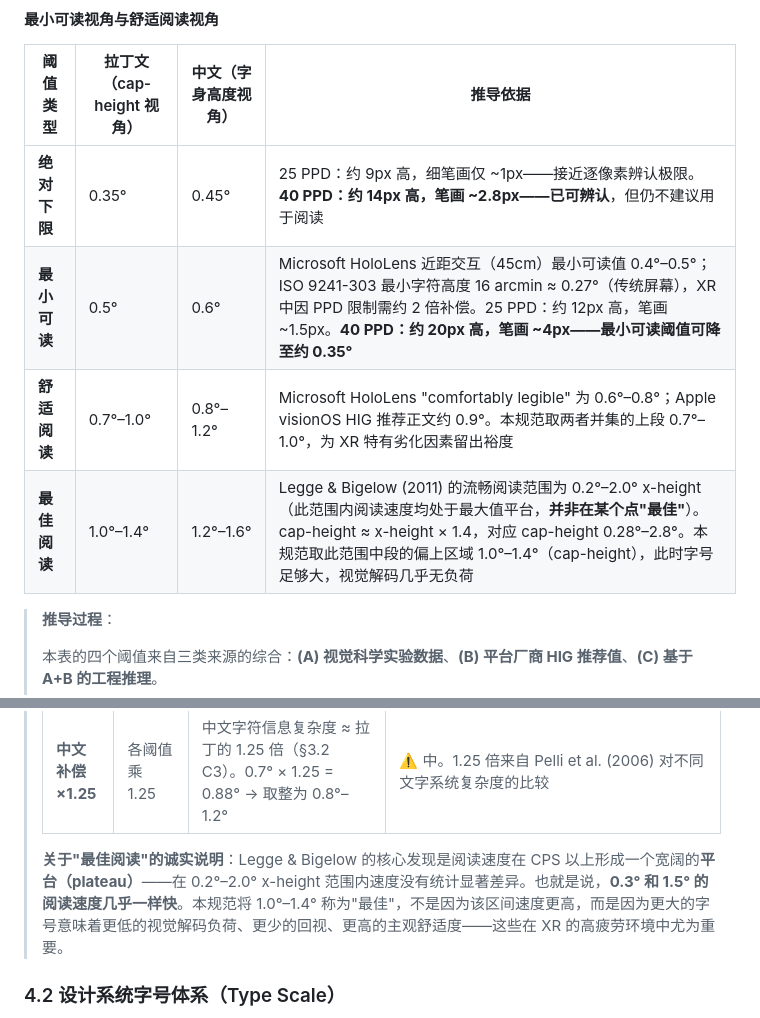
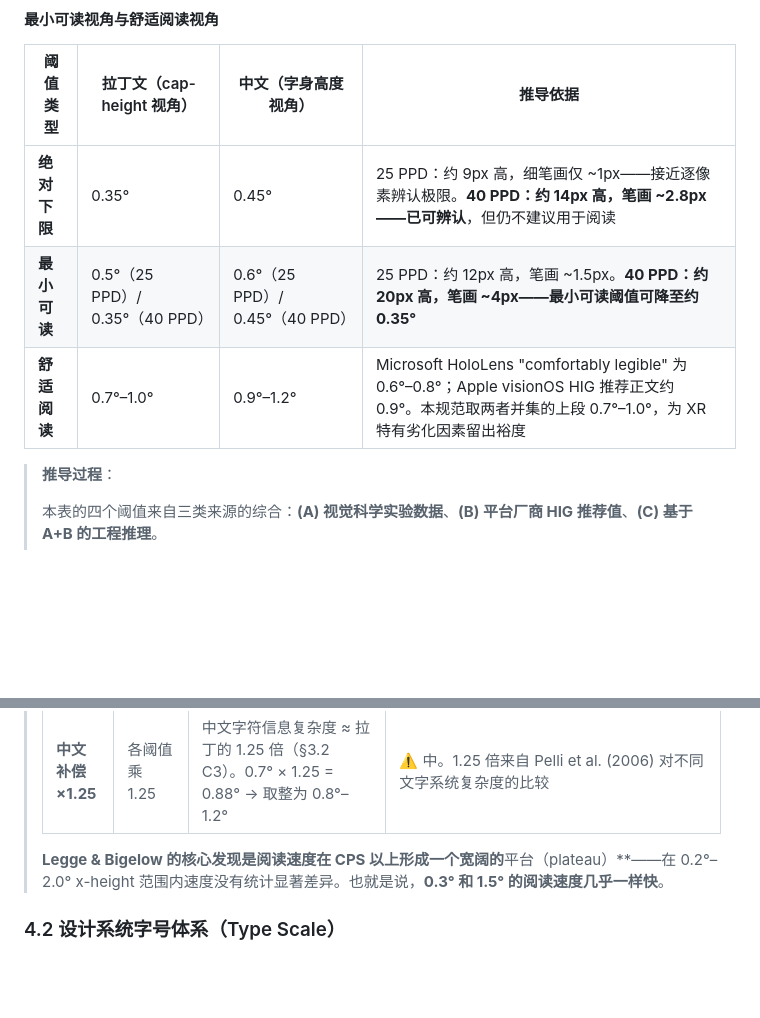
Before and after one commit to Ssssure/XRDesignInvestigation, a Markdown page: xr-typography-and-dynamic-layout/README.md, 2 parts joined by grey strips. GitHub-like rendering; blank space fills up the shorter version.

```diff
--- a/xr-typography-and-dynamic-layout/README.md
+++ b/xr-typography-and-dynamic-layout/README.md
@@ -540,9 +540,8 @@ XR 中的字号以**视角度**为基准，确保文字在任何深度和设备
 | 阈值类型 | 拉丁文（cap-height 视角） | 中文（字身高度视角） | 推导依据 |
 |---|---|---|---|
 | **绝对下限** | 0.35° | 0.45° | 25 PPD：约 9px 高，细笔画仅 ~1px——接近逐像素辨认极限。**40 PPD：约 14px 高，笔画 ~2.8px——已可辨认**，但仍不建议用于阅读 |
-| **最小可读** | 0.5° | 0.6° | Microsoft HoloLens 近距交互（45cm）最小可读值 0.4°–0.5°；ISO 9241-303 最小字符高度 16 arcmin ≈ 0.27°（传统屏幕），XR 中因 PPD 限制需约 2 倍补偿。25 PPD：约 12px 高，笔画 ~1.5px。**40 PPD：约 20px 高，笔画 ~4px——最小可读阈值可降至约 0.35°** |
-| **舒适阅读** | 0.7°–1.0° | 0.8°–1.2° | Microsoft HoloLens "comfortably legible" 为 0.6°–0.8°；Apple visionOS HIG 推荐正文约 0.9°。本规范取两者并集的上段 0.7°–1.0°，为 XR 特有劣化因素留出裕度 |
-| **最佳阅读** | 1.0°–1.4° | 1.2°–1.6° | Legge & Bigelow (2011) 的流畅阅读范围为 0.2°–2.0° x-height（此范围内阅读速度均处于最大值平台，**并非在某个点"最佳"**）。cap-height ≈ x-height × 1.4，对应 cap-height 0.28°–2.8°。本规范取此范围中段的偏上区域 1.0°–1.4°（cap-height），此时字号足够大，视觉解码几乎无负荷 |
+| **最小可读** | 0.5°（25 PPD）/ 0.35°（40 PPD） | 0.6°（25 PPD）/ 0.45°（40 PPD） | 25 PPD：约 12px 高，笔画 ~1.5px。**40 PPD：约 20px 高，笔画 ~4px——最小可读阈值可降至约 0.35°** |
+| **舒适阅读** | 0.7°–1.0° | 0.9°–1.2° | Microsoft HoloLens "comfortably legible" 为 0.6°–0.8°；Apple visionOS HIG 推荐正文约 0.9°。本规范取两者并集的上段 0.7°–1.0°，为 XR 特有劣化因素留出裕度 |
 
 > **推导过程**：
 >
@@ -556,7 +555,7 @@ XR 中的字号以**视角度**为基准，确保文字在任何深度和设备
 > | **最佳阅读 1.0°–1.4°** | 拉丁 cap-height | Legge & Bigelow (2011)：流畅阅读范围 0.2°–2.0° x-height，此范围内阅读速度均处于**最大值平台**（plateau），并非在某个点"峰值最高"。换算为 cap-height：0.28°–2.8°。本规范取此范围中段偏上区域 **1.0°–1.4°**，此时字号足够大，视觉解码负荷趋近于零 | ⚠️ 中。Legge 的实验证实 0.2°–2.0° 范围内速度无显著差异；"最佳"更多是主观舒适度判断而非速度差异。1.0°–1.4° 的选取是基于"越大越轻松"的设计偏好 |
 > | **中文补偿 ×1.25** | 各阈值乘 1.25 | 中文字符信息复杂度 ≈ 拉丁的 1.25 倍（§3.2 C3）。0.7° × 1.25 = 0.88° → 取整为 0.8°–1.2° | ⚠️ 中。1.25 倍来自 Pelli et al. (2006) 对不同文字系统复杂度的比较 |
 >
-> **关于"最佳阅读"的诚实说明**：Legge & Bigelow 的核心发现是阅读速度在 CPS 以上形成一个宽阔的**平台（plateau）**——在 0.2°–2.0° x-height 范围内速度没有统计显著差异。也就是说，**0.3° 和 1.5° 的阅读速度几乎一样快**。本规范将 1.0°–1.4° 称为"最佳"，不是因为该区间速度更高，而是因为更大的字号意味着更低的视觉解码负荷、更少的回视、更高的主观舒适度——这些在 XR 的高疲劳环境中尤为重要。
+> **Legge & Bigelow 的核心发现是阅读速度在 CPS 以上形成一个宽阔的**平台（plateau）**——在 0.2°–2.0° x-height 范围内速度没有统计显著差异。也就是说，**0.3° 和 1.5° 的阅读速度几乎一样快**。
 
 ### 4.2 设计系统字号体系（Type Scale）
 
```
